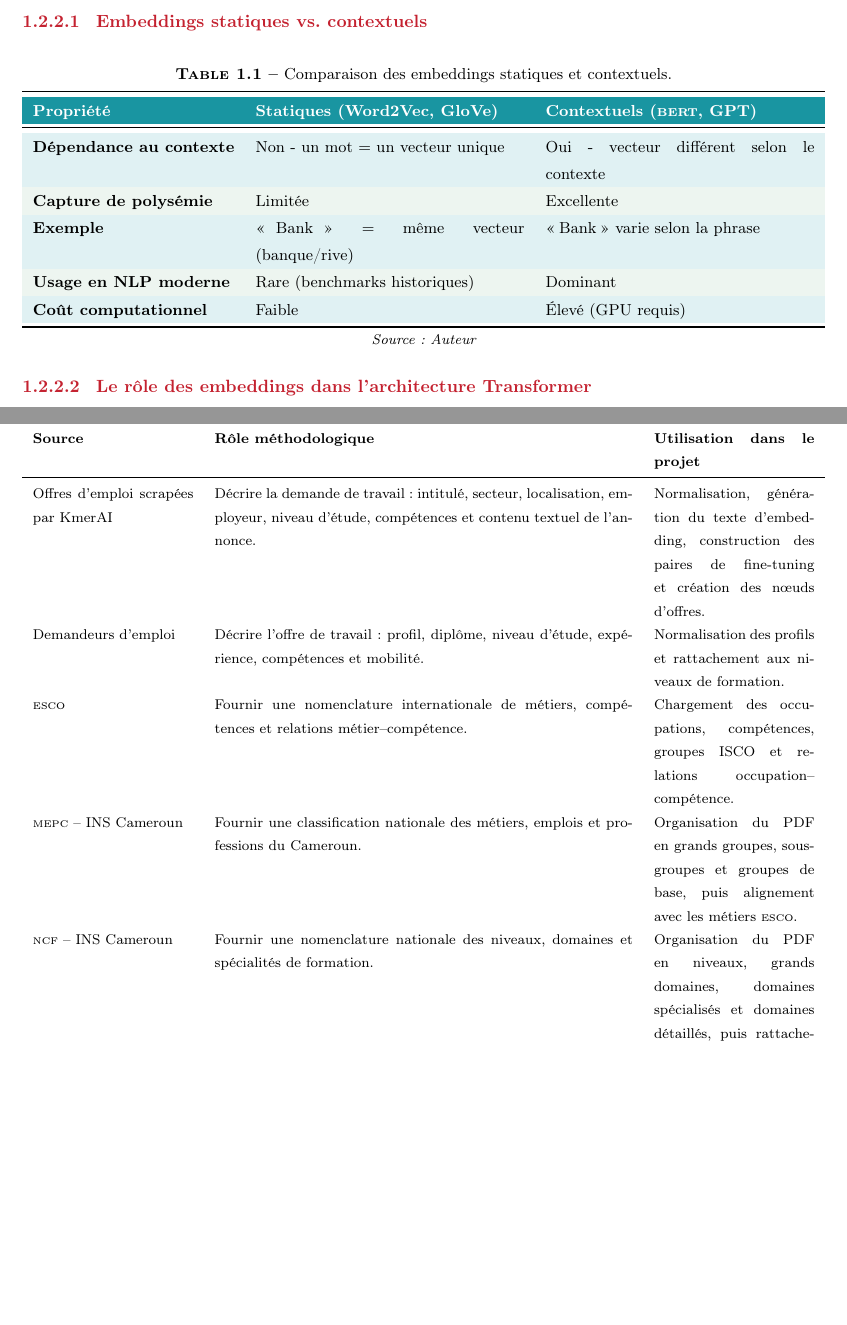
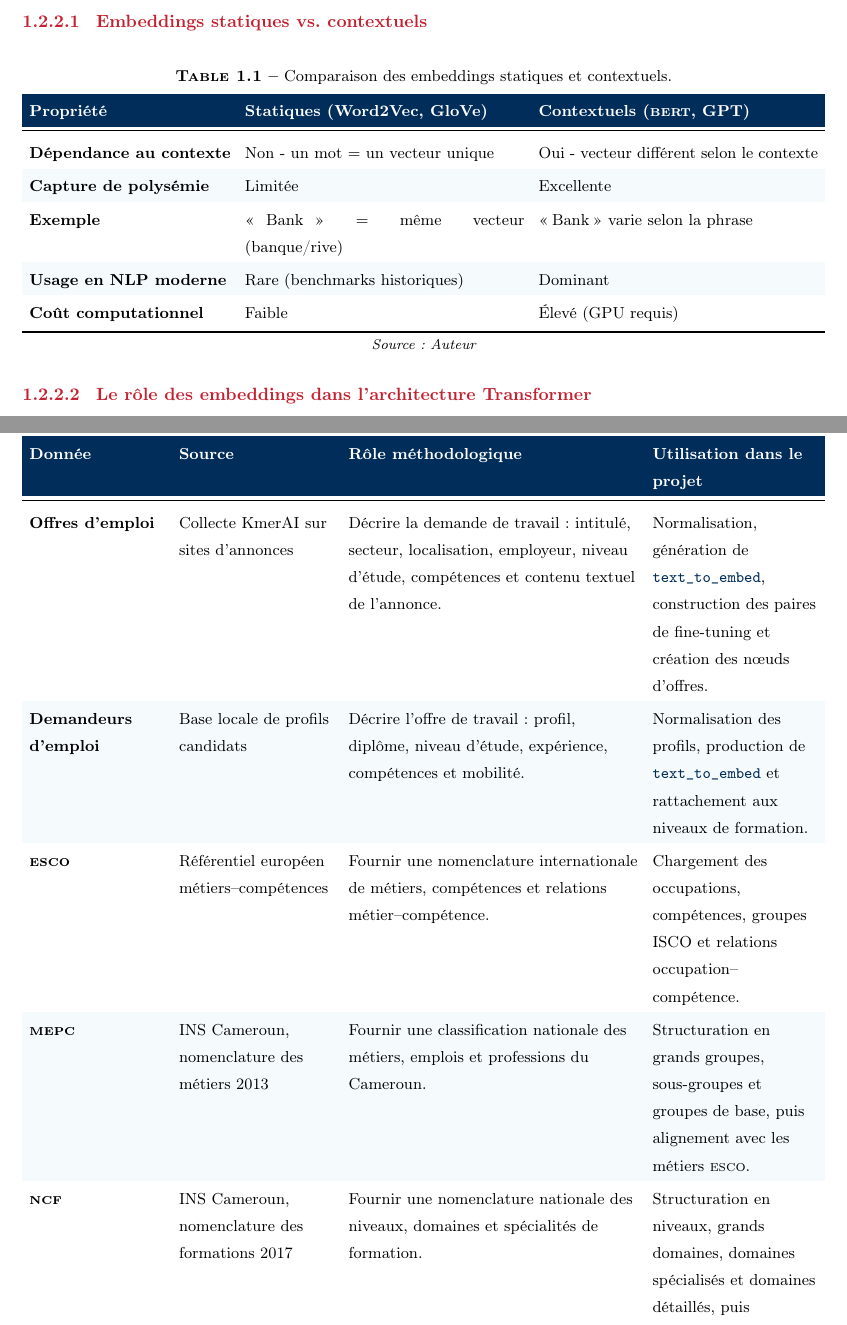
Before and after one commit to irchdefluviaire/SYSTEME-DE-RECOMMANDATION-HYBRIDE-, a LaTeX document (rapport/Memoire_GT_ISE_2026.tex): two parts of pages 23 and 41 of 65 before the commit and two parts of pages 23 and 42 of 66 after it, joined at a grey line, cut so that both start at the same text, the shorter picture padded with empty space. Compiled offline with pdfLaTeX.

Commit message:
updated des tableaux

```diff
--- a/rapport/Memoire_GT_ISE_2026.tex
+++ b/rapport/Memoire_GT_ISE_2026.tex
@@ -730,26 +742,21 @@ la similarité sémantique. L'objectif d'un modèle d'embedding est de produire
   \centering
   \caption{Comparaison des embeddings statiques et contextuels.}
   \label{tab:embeddings}
-  \small
+  \tableStyleStart
   \begin{tabularx}{\linewidth}{>{\bfseries}lXX}
-    \toprule
-    \rowcolor{kmeraiteal!90}
-    \textcolor{white}{\textbf{Propriété}}
-    & \textcolor{white}{\textbf{Statiques (Word2Vec, GloVe)}}
-    & \textcolor{white}{\textbf{Contextuels (\BERT{}, GPT)}} \\
+    \rowcolor{darkblue}
+    \tabheader{Propriété}
+    & \tabheader{Statiques (Word2Vec, GloVe)}
+    & \tabheader{Contextuels (\BERT{}, GPT)} \\
     \midrule
-    \rowcolor{kmeraiteal!12}
     Dépendance au contexte & Non - un mot $=$ un vecteur unique & Oui - vecteur différent selon le contexte \\
-    \rowcolor{kmeraigreen!8}
     Capture de polysémie & Limitée & Excellente \\
-    \rowcolor{kmeraiteal!12}
     Exemple & \og Bank\fg{} $=$ même vecteur (banque/rive) & \og Bank\fg{} varie selon la phrase \\
-    \rowcolor{kmeraigreen!8}
     Usage en NLP moderne & Rare (benchmarks historiques) & Dominant \\
-    \rowcolor{kmeraiteal!12}
     Coût computationnel & Faible & Élevé (GPU requis) \\
     \bottomrule
   \end{tabularx}
+  \tableStyleEnd
   \source{Auteur}
 \end{table}
 
@@ -1157,18 +1161,40 @@ La seconde famille de données correspond aux référentiels de structuration. L
   \centering
   \caption{Sources de données utilisées dans le projet}
   \label{tab:sources_methodologie}
-  \footnotesize
-  \begin{tabularx}{\textwidth}{p{3.2cm}X p{3.2cm}}
-    \toprule
-    \textbf{Source} & \textbf{Rôle méthodologique} & \textbf{Utilisation dans le projet} \\
+  \tableStyleStart
+  \begin{tabularx}{\textwidth}{>{\raggedright\arraybackslash\bfseries}p{2.7cm}
+                                  >{\raggedright\arraybackslash}p{3.1cm}
+                                  >{\raggedright\arraybackslash}X
+                                  >{\raggedright\arraybackslash}p{3.3cm}}
+    \rowcolor{darkblue}
+    \tabheader{Donnée} &
+    \tabheader{Source} &
+    \tabheader{Rôle méthodologique} &
+    \tabheader{Utilisation dans le projet} \\
     \midrule
-    Offres d'emploi scrapées par KmerAI & Décrire la demande de travail : intitulé, secteur, localisation, employeur, niveau d'étude, compétences et contenu textuel de l'annonce. & Normalisation, génération du texte d'embedding, construction des paires de fine-tuning et création des nœuds d'offres. \\
-    Demandeurs d'emploi & Décrire l'offre de travail : profil, diplôme, niveau d'étude, expérience, compétences et mobilité. & Normalisation des profils et rattachement aux niveaux de formation. \\
-    \ESCO{} & Fournir une nomenclature internationale de métiers, compétences et relations métier--compétence. & Chargement des occupations, compétences, groupes ISCO et relations occupation--compétence. \\
-    \MEPC{} -- INS Cameroun & Fournir une classification nationale des métiers, emplois et professions du Cameroun. & Organisation du PDF en grands groupes, sous-groupes et groupes de base, puis alignement avec les métiers \ESCO{}. \\
-    \NCF{} -- INS Cameroun & Fournir une nomenclature nationale des niveaux, domaines et spécialités de formation. & Organisation du PDF en niveaux, grands domaines, domaines spécialisés et domaines détaillés, puis rattachement aux profils et aux offres. \\
+    Offres d'emploi &
+    Collecte KmerAI sur sites d'annonces &
+    Décrire la demande de travail : intitulé, secteur, localisation, employeur, niveau d'étude, compétences et contenu textuel de l'annonce. &
+    Normalisation, génération de \filevar{text\_to\_embed}, construction des paires de fine-tuning et création des nœuds d'offres. \\
+    Demandeurs d'emploi &
+    Base locale de profils candidats &
+    Décrire l'offre de travail : profil, diplôme, niveau d'étude, expérience, compétences et mobilité. &
+    Normalisation des profils, production de \filevar{text\_to\_embed} et rattachement aux niveaux de formation. \\
+    \ESCO{} &
+    Référentiel européen métiers--compétences &
+    Fournir une nomenclature internationale de métiers, compétences et relations métier--compétence. &
+    Chargement des occupations, compétences, groupes ISCO et relations occupation--compétence. \\
+    \MEPC{} &
+    INS Cameroun, nomenclature des métiers 2013 &
+    Fournir une classification nationale des métiers, emplois et professions du Cameroun. &
+    Structuration en grands groupes, sous-groupes et groupes de base, puis alignement avec les métiers \ESCO{}. \\
+    \NCF{} &
+    INS Cameroun, nomenclature des formations 2017 &
+    Fournir une nomenclature nationale des niveaux, domaines et spécialités de formation. &
+    Structuration en niveaux, grands domaines, domaines spécialisés et domaines détaillés, puis rattachement aux profils et aux offres. \\
     \bottomrule
   \end{tabularx}
+  \tableStyleEnd
   \source{Auteur}
 \end{table}
 La méthodologie tient compte de l'hétérogénéité terminologique du marché du travail camerounais, notamment les variations d'intitulés de postes, les écarts entre libellés de compétences et les différences de granularité entre référentiels. Cette difficulté est traitée par une standardisation progressive : nettoyage des textes, construction de champs normalisés, alignement partiel des référentiels et représentation du résultat dans un graphe de connaissances.
```
Also changed, not shown: rapport/Memoire_GT_ISE_2026.tex (94 more changed lines), 2 other files.
